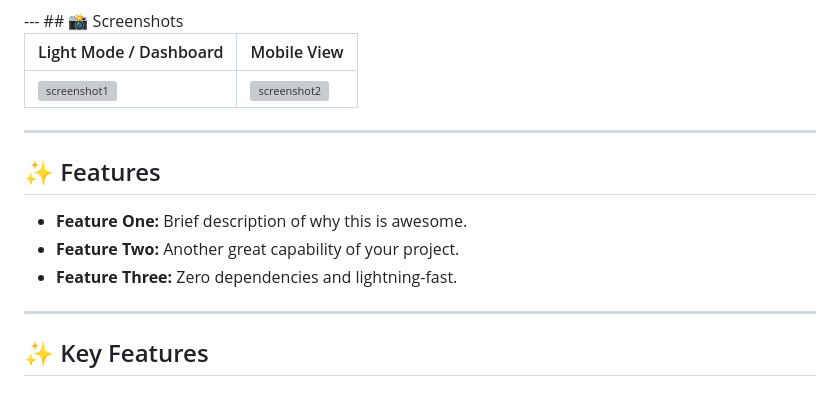
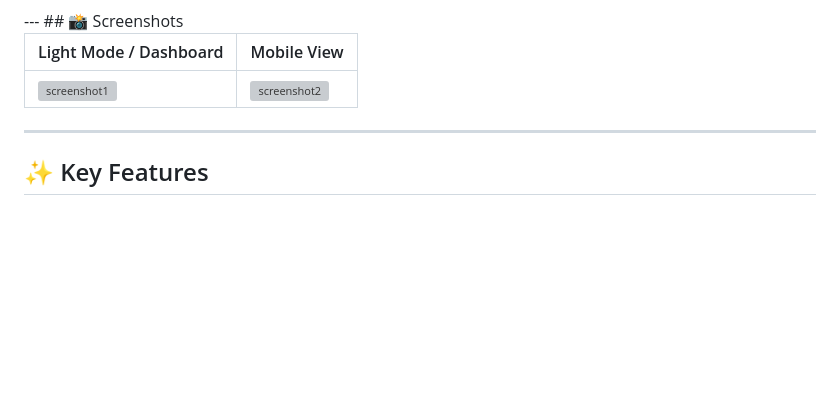
Before and after one commit to Deadly-ghost311/kronos-flow-studio, a Markdown page: README.md, the part around one of its changes. Rendered like a GitHub page; blank space fills up the shorter version; grey boxes are pictures that could not be loaded.

```diff
--- a/README.md
+++ b/README.md
@@ -17,12 +19,6 @@
 | Light Mode / Dashboard | Mobile View |
 | :--- | :--- |
 | ![screenshot1](path/to/screenshot1.png) | ![screenshot2](path/to/screenshot2.png) |
-
----
-## ✨ Features
-* **Feature One:** Brief description of why this is awesome.
-* **Feature Two:** Another great capability of your project.
-* **Feature Three:** Zero dependencies and lightning-fast.
 
 ---
 ## ✨ Key Features
```
Also changed, not shown: other parts of README.md (+2 -0 lines).
